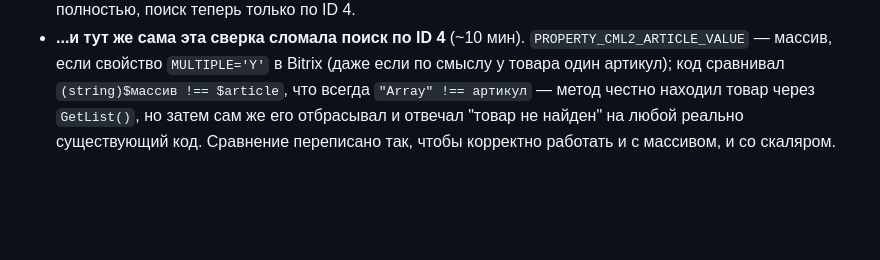
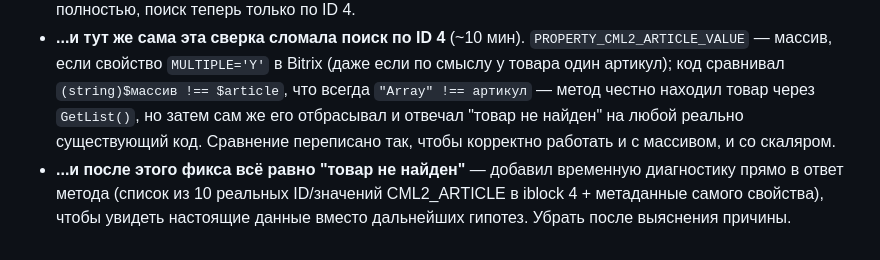
Before and after one commit to rozmuar/TD-React, a Markdown page: HISTORY.md, the part around the change. GitHub-like rendering; blank space fills up the shorter version.

Commit message:
docs: history entry - added debug output to findProductByArticle

```diff
--- a/HISTORY.md
+++ b/HISTORY.md
@@ -131,3 +131,4 @@
 - **/catalog/find_by_code.php редирект теперь на фронте** (~40 мин). Раньше эта ссылка (QR-коды/ценники, ?code=<артикул>) жила на back.topdisc.ru как PHP-скрипт, искала товар по CML2_ARTICLE и 301-редиректила на страницу товара, но back.topdisc.ru больше не отдаёт публичный HTML вообще — только API. Перенёс редирект в server.js (перехват до React Router/SSR, как и trailing-slash редирект для товаров): резолвит артикул через новый REST-метод app_mobile.findProductByArticle (api_metods.php, ищет по PROPERTY_CML2_ARTICLE в обычном и премиум-инфоблоках, возвращает section_code+product_code), 301 на /catalog/:categoryCode/:productCode с сохранением остальных query-параметров (utm_source и т.п.), при ненайденном товаре/ошибке — на /catalog/. Проверено локально сборкой и запуском server.js — маршрут перехватывается верно, fallback работает; сам поиск по артикулу непроверяем без деплоя api_metods.php на бэкенд.
 - **findProductByArticle всегда открывал один и тот же товар из премиум-инфоблока** (~15 мин). Причина: Bitrix `GetList()` молча игнорирует фильтр по `PROPERTY_XXX`, если такого свойства нет на конкретном инфоблоке (не ошибка — условие просто выпадает). На премиум-инфоблоке свойство `CML2_ARTICLE`, похоже, не заведено — фильтр отваливался, и `nTopCount=1` возвращал первый попавшийся элемент независимо от запрошенного артикула. Сначала добавил сверку реального значения артикула у найденного элемента — но по итогу (подтверждено пользователем) премиум-инфоблок (ID 71) для find_by_code.php вообще не нужен, только основной каталог (ID 4). Убрал перебор инфоблоков полностью, поиск теперь только по ID 4.
 - **...и тут же сама эта сверка сломала поиск по ID 4** (~10 мин). `PROPERTY_CML2_ARTICLE_VALUE` — массив, если свойство `MULTIPLE='Y'` в Bitrix (даже если по смыслу у товара один артикул); код сравнивал `(string)$массив !== $article`, что всегда `"Array" !== артикул` — метод честно находил товар через `GetList()`, но затем сам же его отбрасывал и отвечал "товар не найден" на любой реально существующий код. Сравнение переписано так, чтобы корректно работать и с массивом, и со скаляром.
+- **...и после этого фикса всё равно "товар не найден"** — добавил временную диагностику прямо в ответ метода (список из 10 реальных ID/значений CML2_ARTICLE в iblock 4 + метаданные самого свойства), чтобы увидеть настоящие данные вместо дальнейших гипотез. Убрать после выяснения причины.
```
